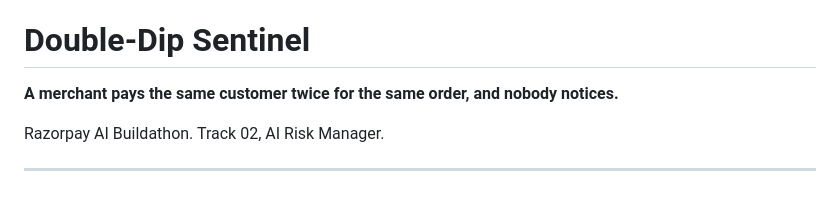
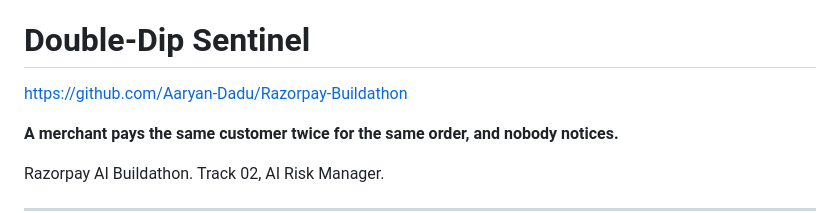
Before and after one commit to Aaryan-Dadu/Razorpay-Buildathon, a Markdown page: README.md, the part around the change. GitHub-like rendering; blank space fills up the shorter version.

Commit message:
Record the repository URL in the README and the write-up

```diff
--- a/README.md
+++ b/README.md
@@ -59,6 +59,8 @@ checks against the instrument's controls, 12 scroll checks against the pinned
 section.
 
 # Double-Dip Sentinel
+
+https://github.com/Aaryan-Dadu/Razorpay-Buildathon
 
 **A merchant pays the same customer twice for the same order, and nobody notices.**
 
```
Also changed, not shown: docs/PROJECT.md (+1 -1 lines).
